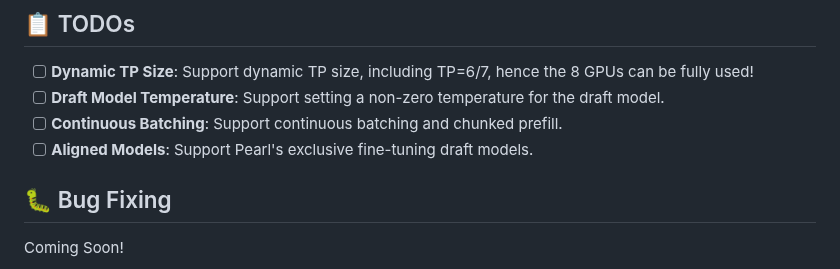
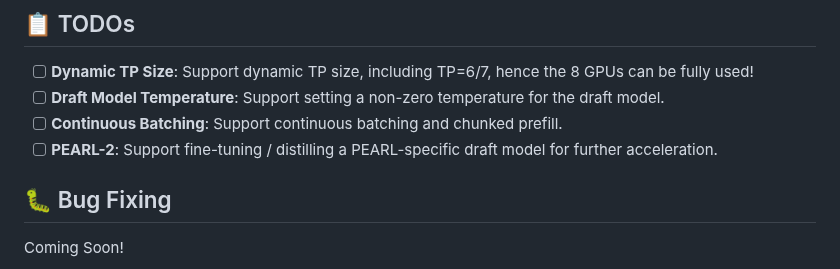
Before and after one commit to smart-lty/nano-PEARL, a Markdown page: README.md, the part around the change. Rendered like a GitHub page.

```diff
--- a/README.md
+++ b/README.md
@@ -95,7 +95,7 @@ Coming Soon! See `bench.py` for benchmark.
 - [ ]  **Dynamic TP Size**: Support dynamic TP size, including TP=6/7, hence the 8 GPUs can be fully used!
 - [ ]  **Draft Model Temperature**: Support setting a non-zero temperature for the draft model.
 - [ ]  **Continuous Batching**: Support continuous batching and chunked prefill.
-- [ ]  **Aligned Models**: Support Pearl's exclusive fine-tuning draft models.
+- [ ]  **PEARL-2**: Support fine-tuning / distilling a PEARL-specific draft model for further acceleration.
 
 ## 🐛 Bug Fixing
 Coming Soon!
```
